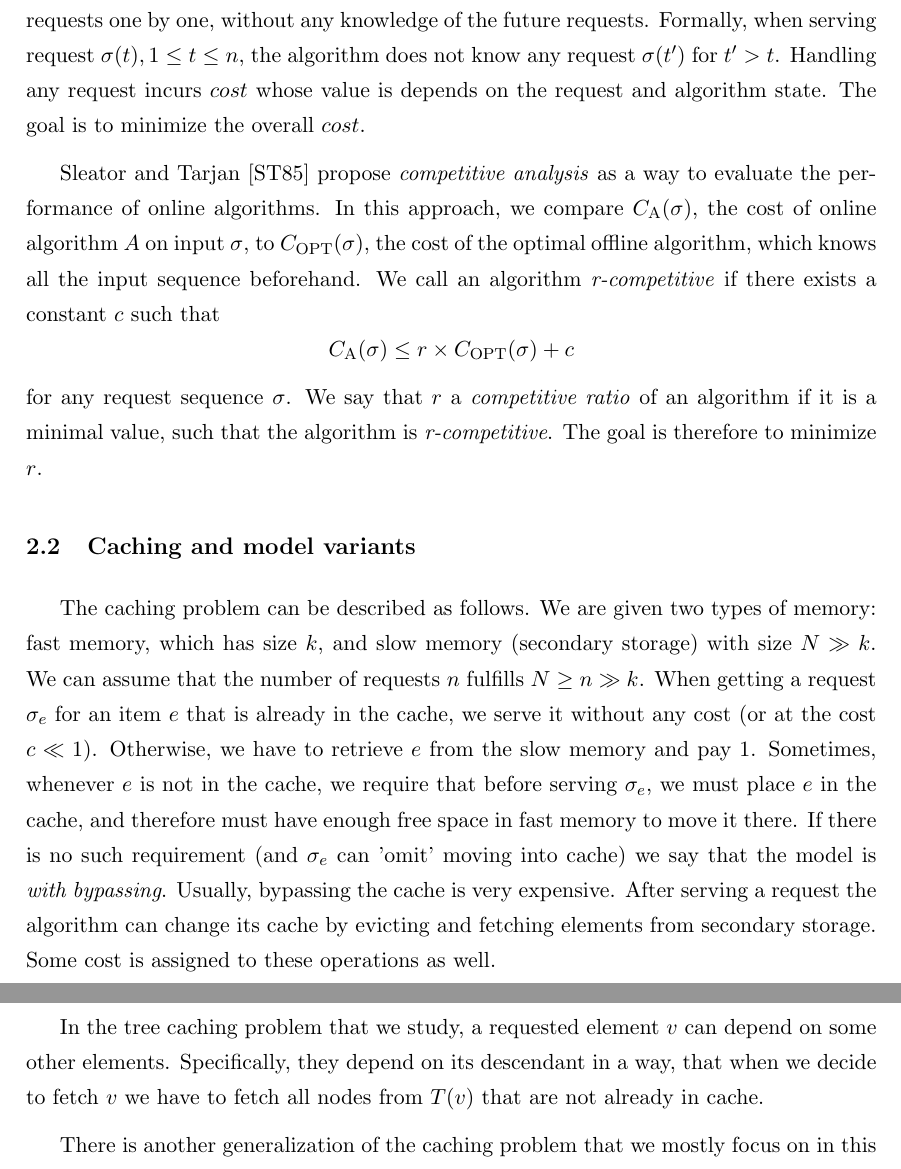
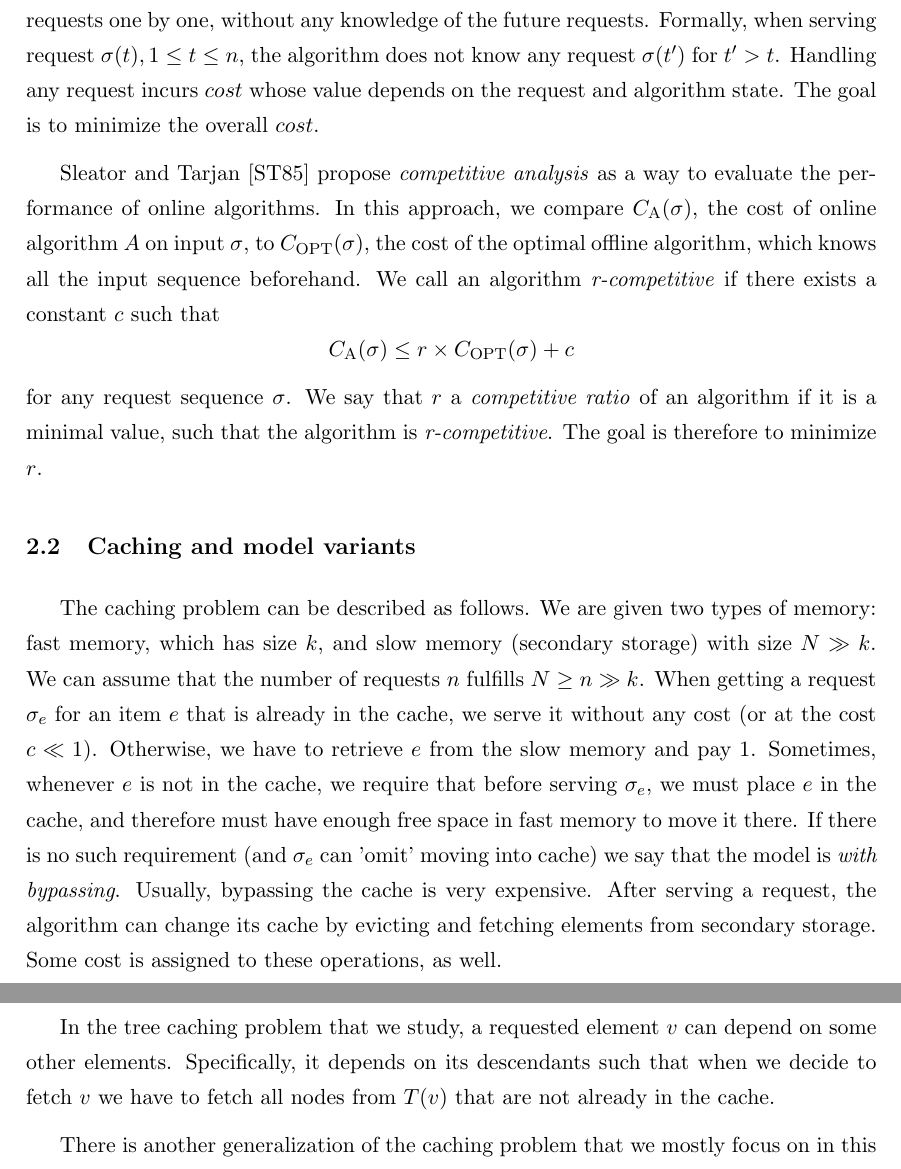
Before and after one commit to Olamon/master_thesis, a LaTeX paper (main.tex, which reads caching_problems.tex): two parts of pages 5 and 6 of 32, joined at a grey line, cut so that both start at the same text. Compiled offline with pdfLaTeX.

Commit message:
more thorough

```diff
--- a/caching_problems.tex
+++ b/caching_problems.tex
@@ -13,7 +13,7 @@ requests. An \textit{online algorithm} $A$ has to process requests one by one,
 without any knowledge of the future requests. Formally, when
 serving request
 $\sigma(t), 1 \leq t \leq n,$ the algorithm does not know any request
-$\sigma(t')$ for $t'>t$. Handling any request incurs $cost$ whose value is
+$\sigma(t')$ for $t'>t$. Handling any request incurs $cost$ whose value
 depends on the request and algorithm state. The goal is to minimize the overall
 $cost$.
 
@@ -41,13 +41,13 @@ serving $\sigma_{e}$, we must place $e$ in the cache, and therefore must have
 enough free space in fast memory to move it there. If there is no such requirement
 (and $\sigma_{e}$ can 'omit' moving into cache) we say that the model is
 \textit{with bypassing}. Usually, bypassing the cache is very expensive. After serving
-a request the algorithm can change its cache by evicting and fetching elements
-from secondary storage. Some cost is assigned to these operations as well.
+a request, the algorithm can change its cache by evicting and fetching elements
+from secondary storage. Some cost is assigned to these operations, as well.
 
 In the tree caching problem that we study, a requested element $v$ can depend
-on some other elements. Specifically, they depend on its descendant in a
-way, that when we decide to fetch $v$ we have to fetch all nodes from $T(v)$
-that are not already in cache.
+on some other elements. Specifically, it depends on its descendants such that
+when we decide to fetch $v$ we have to fetch all nodes from $T(v)$
+that are not already in the cache.
 
 There is another generalization of the caching problem that we mostly focus on in
 this thesis. It is called
```
